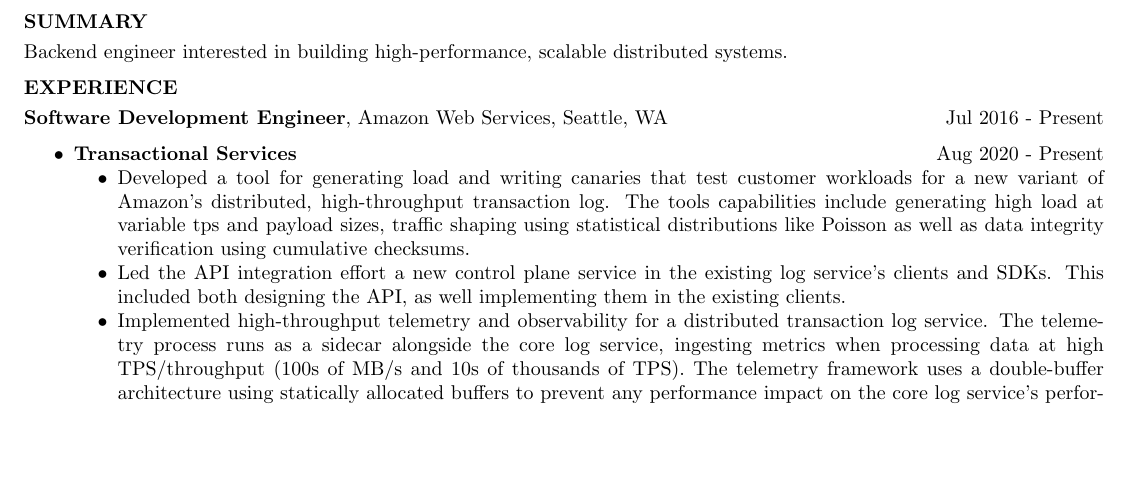
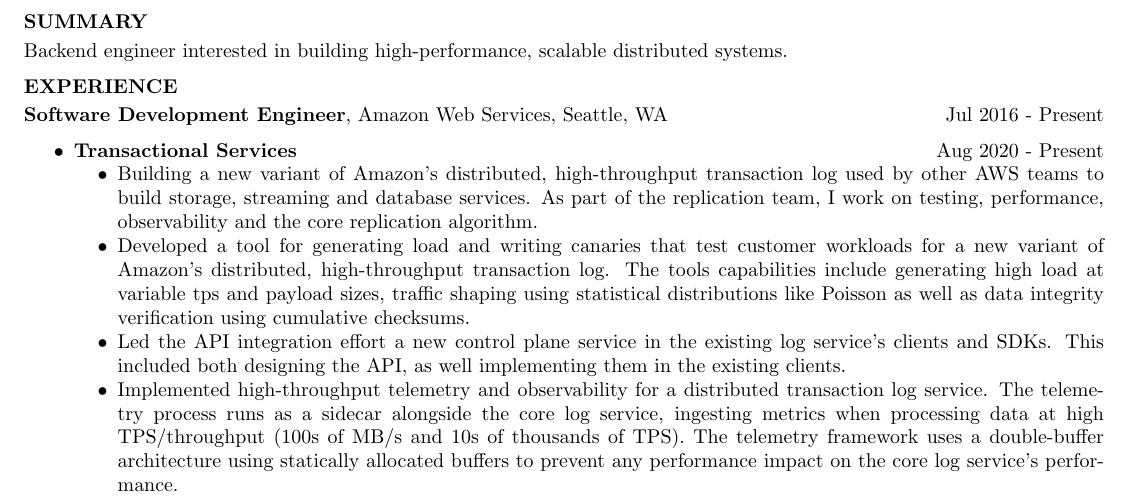
Before and after one commit to vivitsu/Resume, a LaTeX CV (resume.tex): part of the page, cut so that both start at the same text, the shorter picture padded with empty space. Compiled offline with pdfLaTeX.

Commit message:
Update resume with details about current team

```diff
--- a/resume.tex
+++ b/resume.tex
@@ -44,6 +44,9 @@
 \begin{itemize}
 \item \textbf{Transactional Services} \hfill Aug 2020 - Present
   \begin{itemize}[label=$\bullet$]
+    \item Building a new variant of Amazon's distributed, high-throughput transaction log used by other AWS teams to build storage, streaming
+      and database services. As part of the replication team, I work on testing, performance, observability and the core replication
+      algorithm.
     \item Developed a tool for generating load and writing canaries that test customer workloads for a new variant of Amazon's distributed,
       high-throughput transaction log. The tools capabilities include generating high load at variable tps and payload sizes, traffic shaping
       using statistical distributions like Poisson as well as data integrity verification using cumulative checksums.
```
Also changed, not shown: resume.pdf.
